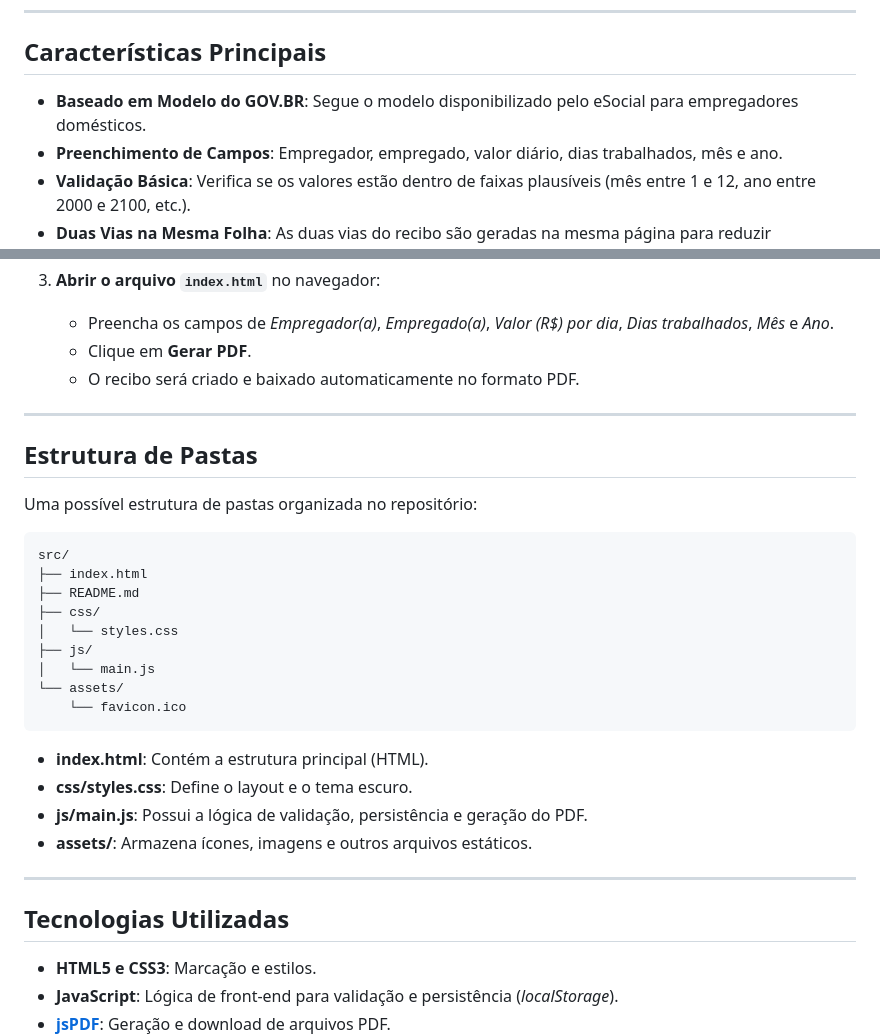
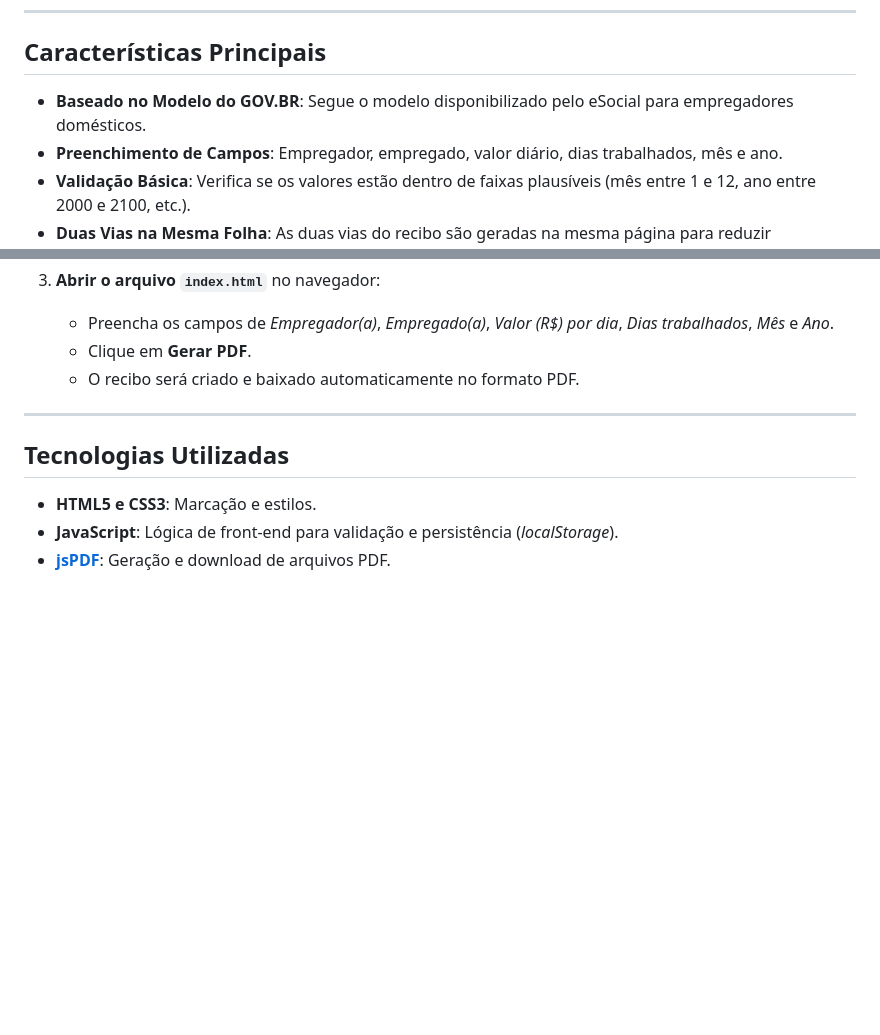
Before and after one commit to jhermesn/ReciboVT, a Markdown page: README.md, 2 parts joined by grey strips. Drawn GitHub-style; blank space fills up the shorter version.

````diff
--- a/README.md
+++ b/README.md
@@ -20,7 +20,7 @@ Este projeto facilita a geração de **recibos de vale-transporte**, permitindo
 ---
 
 ## Características Principais
-- **Baseado em Modelo do GOV.BR**: Segue o modelo disponibilizado pelo eSocial para empregadores domésticos.
+- **Baseado no Modelo do GOV.BR**: Segue o modelo disponibilizado pelo eSocial para empregadores domésticos.
 - **Preenchimento de Campos**: Empregador, empregado, valor diário, dias trabalhados, mês e ano.
 - **Validação Básica**: Verifica se os valores estão dentro de faixas plausíveis (mês entre 1 e 12, ano entre 2000 e 2100, etc.).
 - **Duas Vias na Mesma Folha**: As duas vias do recibo são geradas na mesma página para reduzir desperdício de papel.
@@ -44,26 +44,6 @@ Este projeto facilita a geração de **recibos de vale-transporte**, permitindo
 
 ---
 
-## Estrutura de Pastas
-Uma possível estrutura de pastas organizada no repositório:
-```plaintext
-src/
-├── index.html
-├── README.md
-├── css/
-│   └── styles.css
-├── js/
-│   └── main.js
-└── assets/
-    └── favicon.ico
-```
-- **index.html**: Contém a estrutura principal (HTML).
-- **css/styles.css**: Define o layout e o tema escuro.
-- **js/main.js**: Possui a lógica de validação, persistência e geração do PDF.
-- **assets/**: Armazena ícones, imagens e outros arquivos estáticos.
-
----
-
 ## Tecnologias Utilizadas
 - **HTML5 e CSS3**: Marcação e estilos.
 - **JavaScript**: Lógica de front-end para validação e persistência (_localStorage_).
````
